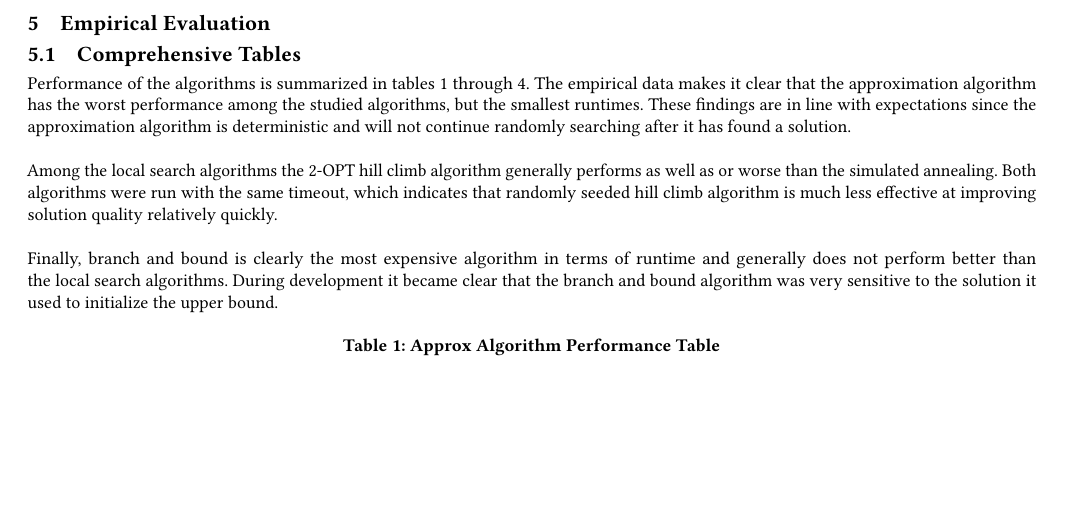
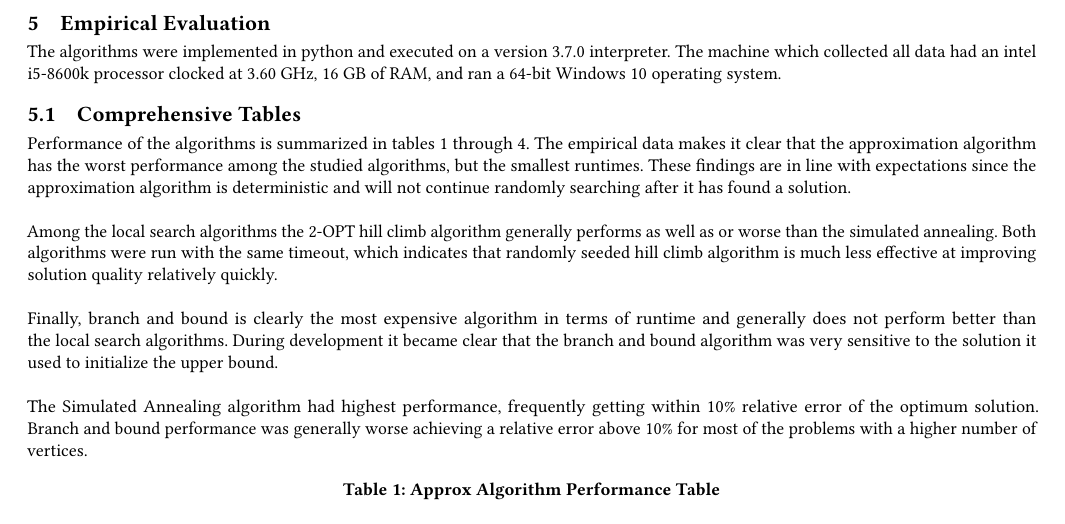
Before and after one commit to figa1993/CSE-6140, a LaTeX paper (report/report.tex): part of page 6 of 13 before the commit and part of page 6 of 14 after it, cut so that both start at the same text, the shorter picture padded with empty space. Compiled offline with pdfLaTeX.

Commit message:
Added machine specifications to the report

```diff
--- a/report/report.tex
+++ b/report/report.tex
@@ -202,12 +202,15 @@ the likelihood for a low error as both the length and volume of runs is increase
 \end{algorithm}
 \newpage
 \section{Empirical Evaluation}
+The algorithms were implemented in python and executed on a version 3.7.0 interpreter. The machine which collected all data had an intel i5-8600k processor clocked at 3.60 GHz, 16 GB of RAM, and ran a 64-bit Windows 10 operating system.
 \subsection{Comprehensive Tables}
 Performance of the algorithms is summarized in tables 1 through 4. The empirical data makes it clear that the approximation algorithm has the worst performance among the studied algorithms, but the smallest runtimes. These findings are in line with expectations since the approximation algorithm is deterministic and will not continue randomly searching after it has found a solution.\\
 \\
 Among the local search algorithms the 2-OPT hill climb algorithm generally  performs as well as or worse than the simulated annealing. Both algorithms were run with the same timeout, which indicates that randomly seeded hill climb algorithm is much less effective at improving solution quality relatively quickly.\\
 \\
-Finally, branch and bound is clearly the most expensive algorithm in terms of runtime and generally does not perform better than the local search algorithms. During development it became clear that the branch and bound algorithm was very sensitive to the solution it used to initialize the upper bound.
+Finally, branch and bound is clearly the most expensive algorithm in terms of runtime and generally does not perform better than the local search algorithms. During development it became clear that the branch and bound algorithm was very sensitive to the solution it used to initialize the upper bound.\\
+\\
+The Simulated Annealing algorithm had highest performance, frequently getting within 10\% relative error of the optimum solution. Branch and bound performance was generally worse achieving a relative error above 10\% for most of the problems with a higher number of vertices.
 \input{comprehensive_table_Approx.tex}
 \input{comprehensive_table_BnB.tex}
 \input{comprehensive_table_LS1.tex}
```
Also changed, not shown: report/report.pdf, report/report.tex (13 more changed lines).
